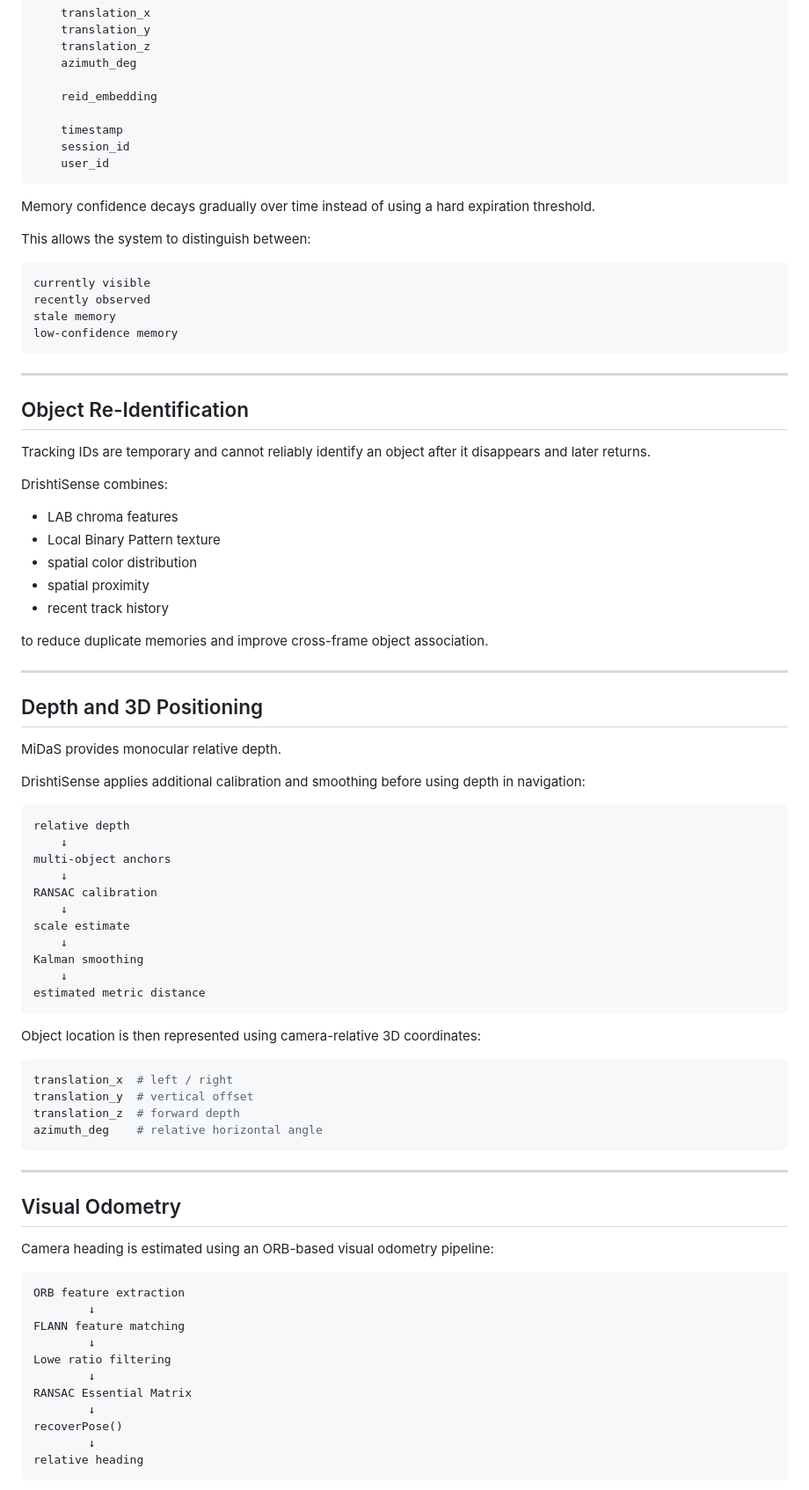
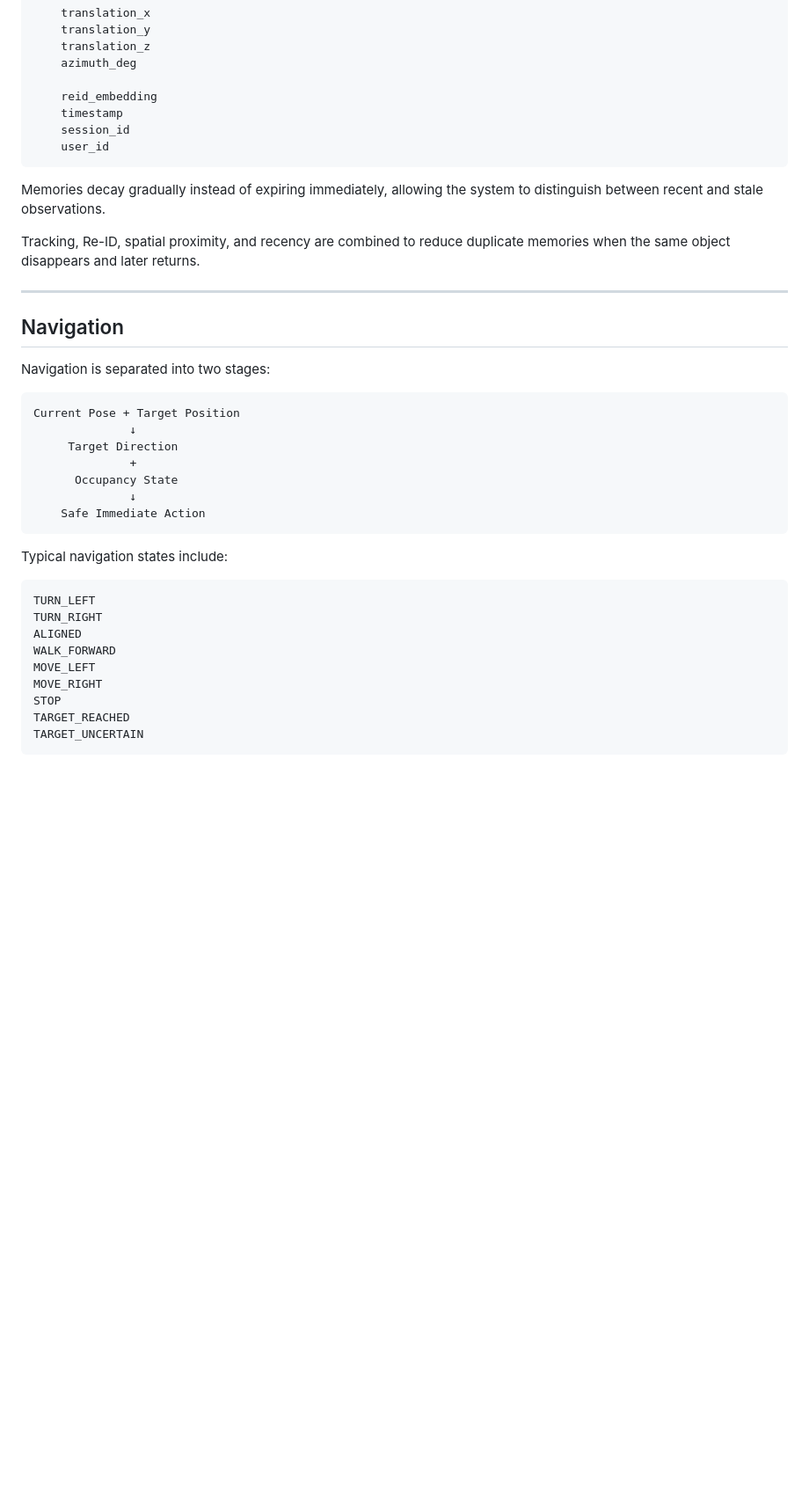
Before and after one commit to Abhiiishek44/DrishtiSense, a Markdown page: README.md, the part around one of its changes. Shown at 88% size. Rendered like a GitHub page; blank space fills up the shorter version.

````diff
--- a/README.md
+++ b/README.md
@@ -185,87 +159,42 @@ SpatialMemory:
     azimuth_deg
 
     reid_embedding
-
     timestamp
     session_id
     user_id
 ```
 
-Memory confidence decays gradually over time instead of using a hard expiration threshold.
+Memories decay gradually instead of expiring immediately, allowing the system to distinguish between recent and stale observations.
 
-This allows the system to distinguish between:
-
-```text
-currently visible
-recently observed
-stale memory
-low-confidence memory
-```
+Tracking, Re-ID, spatial proximity, and recency are combined to reduce duplicate memories when the same object disappears and later returns.
 
 ---
 
-## Object Re-Identification
+## Navigation
 
-Tracking IDs are temporary and cannot reliably identify an object after it disappears and later returns.
-
-DrishtiSense combines:
-
-- LAB chroma features
-- Local Binary Pattern texture
-- spatial color distribution
-- spatial proximity
-- recent track history
-
-to reduce duplicate memories and improve cross-frame object association.
-
----
-
-## Depth and 3D Positioning
-
-MiDaS provides monocular relative depth.
-
-DrishtiSense applies additional calibration and smoothing before using depth in navigation:
+Navigation is separated into two stages:
 
 ```text
-relative depth
-    ↓
-multi-object anchors
-    ↓
-RANSAC calibration
-    ↓
-scale estimate
-    ↓
-Kalman smoothing
-    ↓
-estimated metric distance
+Current Pose + Target Position
+              ↓
+     Target Direction
+              +
+      Occupancy State
+              ↓
+    Safe Immediate Action
 ```
 
-Object location is then represented using camera-relative 3D coordinates:
+Typical navigation states include:
 
-```python
-translation_x  # left / right
-translation_y  # vertical offset
-translation_z  # forward depth
-azimuth_deg    # relative horizontal angle
+```text
+TURN_LEFT
+TURN_RIGHT
+ALIGNED
+WALK_FORWARD
+MOVE_LEFT
+MOVE_RIGHT
+STOP
+TARGET_REACHED
+TARGET_UNCERTAIN
 ```
 
----
-
-## Visual Odometry
-
-Camera heading is estimated using an ORB-based visual odometry pipeline:
-
-```text
-ORB feature extraction
-        ↓
-FLANN feature matching
-        ↓
-Lowe ratio filtering
-        ↓
-RANSAC Essential Matrix
-        ↓
-recoverPose()
-        ↓
-relative heading
-```
-
````
Also changed, not shown: other parts of README.md (+29 -194 lines).
